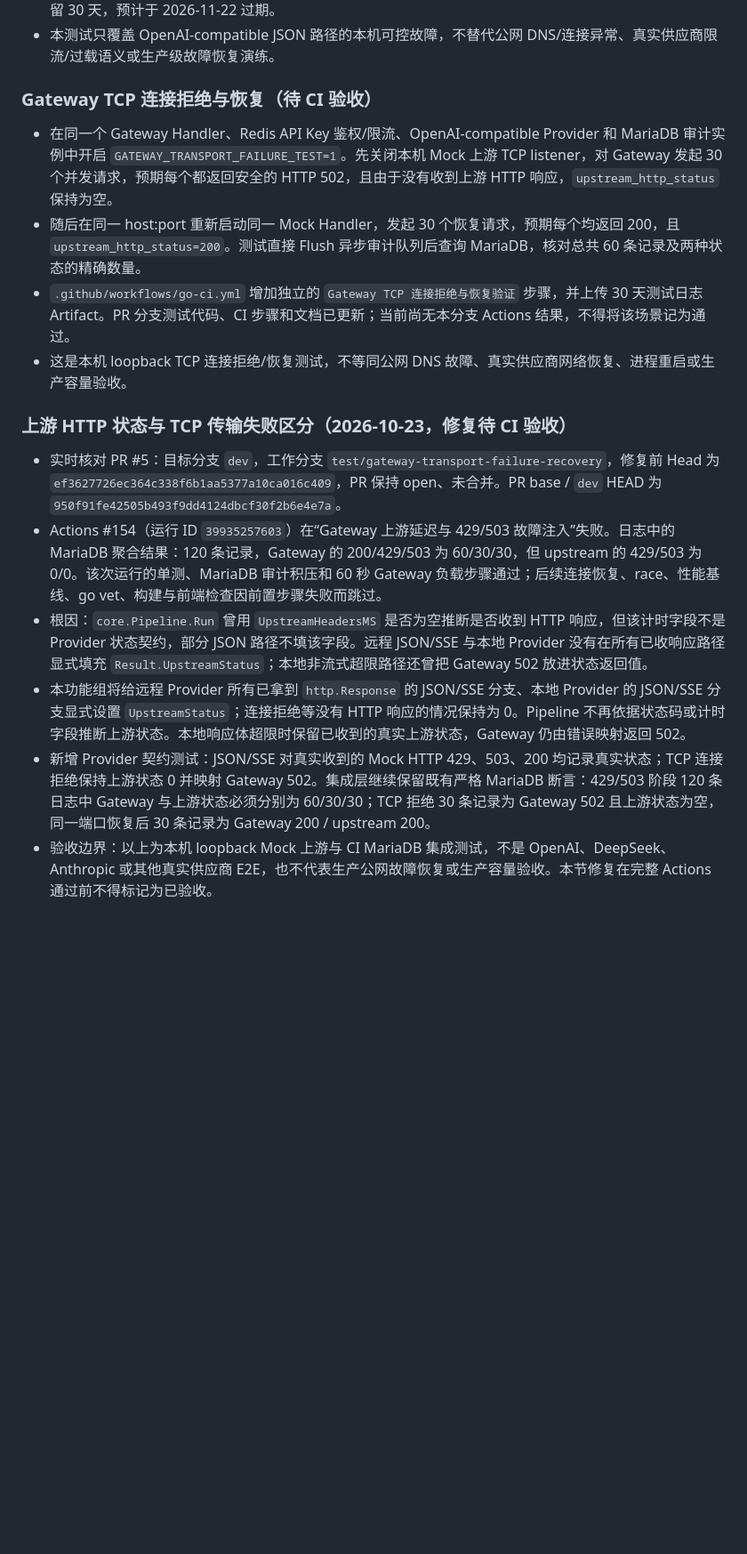
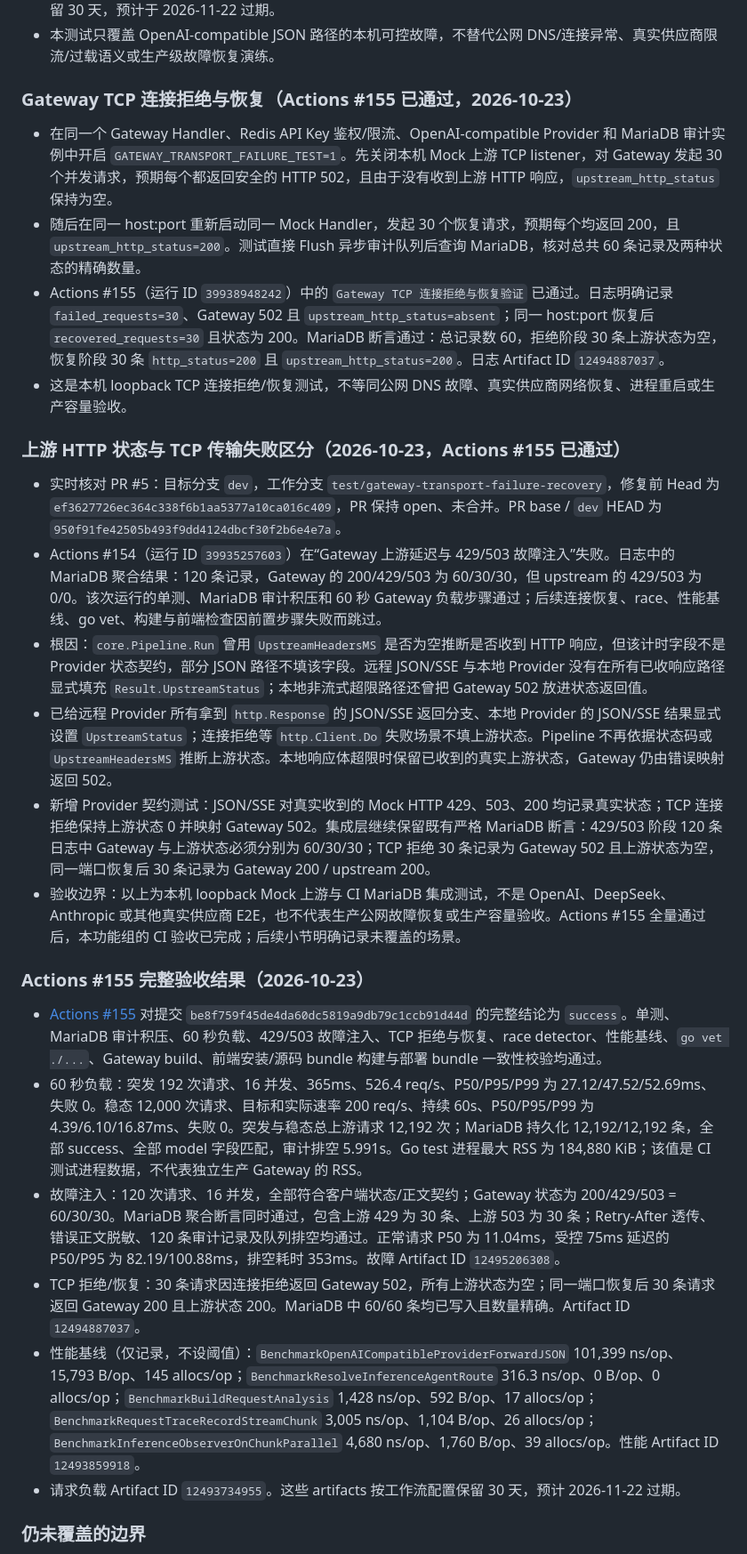
Before and after one commit to Kasign/llm-gateway, a Markdown page: docs/refactor-implementation-plan.md, the part around one of its changes. Shown at 89% size. GitHub-like rendering; blank space fills up the shorter version.

Commit message:
docs: 记录网关状态语义与故障恢复验收结果

```diff
--- a/docs/refactor-implementation-plan.md
+++ b/docs/refactor-implementation-plan.md
@@ -528,19 +528,32 @@ docs/                        中文架构、协议和运维文档
 - 本测试只覆盖 OpenAI-compatible JSON 路径的本机可控故障，不替代公网 DNS/连接异常、真实供应商限流/过载语义或生产级故障恢复演练。
 
 
-### Gateway TCP 连接拒绝与恢复（待 CI 验收）
+### Gateway TCP 连接拒绝与恢复（Actions #155 已通过，2026-10-23）
 
 - 在同一个 Gateway Handler、Redis API Key 鉴权/限流、OpenAI-compatible Provider 和 MariaDB 审计实例中开启 `GATEWAY_TRANSPORT_FAILURE_TEST=1`。先关闭本机 Mock 上游 TCP listener，对 Gateway 发起 30 个并发请求，预期每个都返回安全的 HTTP 502，且由于没有收到上游 HTTP 响应，`upstream_http_status` 保持为空。
 - 随后在同一 host:port 重新启动同一 Mock Handler，发起 30 个恢复请求，预期每个均返回 200，且 `upstream_http_status=200`。测试直接 Flush 异步审计队列后查询 MariaDB，核对总共 60 条记录及两种状态的精确数量。
-- `.github/workflows/go-ci.yml` 增加独立的 `Gateway TCP 连接拒绝与恢复验证` 步骤，并上传 30 天测试日志 Artifact。PR 分支测试代码、CI 步骤和文档已更新；当前尚无本分支 Actions 结果，不得将该场景记为通过。
+- Actions #155（运行 ID `39938948242`）中的 `Gateway TCP 连接拒绝与恢复验证` 已通过。日志明确记录 `failed_requests=30`、Gateway 502 且 `upstream_http_status=absent`；同一 host:port 恢复后 `recovered_requests=30` 且状态为 200。MariaDB 断言通过：总记录数 60，拒绝阶段 30 条上游状态为空，恢复阶段 30 条 `http_status=200` 且 `upstream_http_status=200`。日志 Artifact ID `12494887037`。
 - 这是本机 loopback TCP 连接拒绝/恢复测试，不等同公网 DNS 故障、真实供应商网络恢复、进程重启或生产容量验收。
 
 
-### 上游 HTTP 状态与 TCP 传输失败区分（2026-10-23，修复待 CI 验收）
+### 上游 HTTP 状态与 TCP 传输失败区分（2026-10-23，Actions #155 已通过）
 
 - 实时核对 PR #5：目标分支 `dev`，工作分支 `test/gateway-transport-failure-recovery`，修复前 Head 为 `ef3627726ec364c338f6b1aa5377a10ca016c409`，PR 保持 open、未合并。PR base / `dev` HEAD 为 `950f91fe42505b493f9dd4124dbcf30f2b6e4e7a`。
 - Actions #154（运行 ID `39935257603`）在“Gateway 上游延迟与 429/503 故障注入”失败。日志中的 MariaDB 聚合结果：120 条记录，Gateway 的 200/429/503 为 60/30/30，但 upstream 的 429/503 为 0/0。该次运行的单测、MariaDB 审计积压和 60 秒 Gateway 负载步骤通过；后续连接恢复、race、性能基线、go vet、构建与前端检查因前置步骤失败而跳过。
 - 根因：`core.Pipeline.Run` 曾用 `UpstreamHeadersMS` 是否为空推断是否收到 HTTP 响应，但该计时字段不是 Provider 状态契约，部分 JSON 路径不填该字段。远程 JSON/SSE 与本地 Provider 没有在所有已收响应路径显式填充 `Result.UpstreamStatus`；本地非流式超限路径还曾把 Gateway 502 放进状态返回值。
-- 本功能组将给远程 Provider 所有已拿到 `http.Response` 的 JSON/SSE 分支、本地 Provider 的 JSON/SSE 分支显式设置 `UpstreamStatus`；连接拒绝等没有 HTTP 响应的情况保持为 0。Pipeline 不再依据状态码或计时字段推断上游状态。本地响应体超限时保留已收到的真实上游状态，Gateway 仍由错误映射返回 502。
+- 已给远程 Provider 所有拿到 `http.Response` 的 JSON/SSE 返回分支、本地 Provider 的 JSON/SSE 结果显式设置 `UpstreamStatus`；连接拒绝等 `http.Client.Do` 失败场景不填上游状态。Pipeline 不再依据状态码或 `UpstreamHeadersMS` 推断上游状态。本地响应体超限时保留已收到的真实上游状态，Gateway 仍由错误映射返回 502。
 - 新增 Provider 契约测试：JSON/SSE 对真实收到的 Mock HTTP 429、503、200 均记录真实状态；TCP 连接拒绝保持上游状态 0 并映射 Gateway 502。集成层继续保留既有严格 MariaDB 断言：429/503 阶段 120 条日志中 Gateway 与上游状态必须分别为 60/30/30；TCP 拒绝 30 条记录为 Gateway 502 且上游状态为空，同一端口恢复后 30 条记录为 Gateway 200 / upstream 200。
-- 验收边界：以上为本机 loopback Mock 上游与 CI MariaDB 集成测试，不是 OpenAI、DeepSeek、Anthropic 或其他真实供应商 E2E，也不代表生产公网故障恢复或生产容量验收。本节修复在完整 Actions 通过前不得标记为已验收。
+- 验收边界：以上为本机 loopback Mock 上游与 CI MariaDB 集成测试，不是 OpenAI、DeepSeek、Anthropic 或其他真实供应商 E2E，也不代表生产公网故障恢复或生产容量验收。Actions #155 全量通过后，本功能组的 CI 验收已完成；后续小节明确记录未覆盖的场景。
+
+
+### Actions #155 完整验收结果（2026-10-23）
+
+- [Actions #155](https://github.com/Kasign/llm-gateway/actions/runs/39938948242) 对提交 `be8f759f45de4da60dc5819a9db79c1ccb91d44d` 的完整结论为 `success`。单测、MariaDB 审计积压、60 秒负载、429/503 故障注入、TCP 拒绝与恢复、race detector、性能基线、`go vet ./...`、Gateway build、前端安装/源码 bundle 构建与部署 bundle 一致性校验均通过。
+- 60 秒负载：突发 192 次请求、16 并发、365ms、526.4 req/s、P50/P95/P99 为 27.12/47.52/52.69ms、失败 0。稳态 12,000 次请求、目标和实际速率 200 req/s、持续 60s、P50/P95/P99 为 4.39/6.10/16.87ms、失败 0。突发与稳态总上游请求 12,192 次；MariaDB 持久化 12,192/12,192 条，全部 success、全部 model 字段匹配，审计排空 5.991s。Go test 进程最大 RSS 为 184,880 KiB；该值是 CI 测试进程数据，不代表独立生产 Gateway 的 RSS。
+- 故障注入：120 次请求、16 并发，全部符合客户端状态/正文契约；Gateway 状态为 200/429/503 = 60/30/30。MariaDB 聚合断言同时通过，包含上游 429 为 30 条、上游 503 为 30 条；Retry-After 透传、错误正文脱敏、120 条审计记录及队列排空均通过。正常请求 P50 为 11.04ms，受控 75ms 延迟的 P50/P95 为 82.19/100.88ms，排空耗时 353ms。故障 Artifact ID `12495206308`。
+- TCP 拒绝/恢复：30 条请求因连接拒绝返回 Gateway 502，所有上游状态为空；同一端口恢复后 30 条请求返回 Gateway 200 且上游状态 200。MariaDB 中 60/60 条均已写入且数量精确。Artifact ID `12494887037`。
+- 性能基线（仅记录，不设阈值）：`BenchmarkOpenAICompatibleProviderForwardJSON` 101,399 ns/op、15,793 B/op、145 allocs/op；`BenchmarkResolveInferenceAgentRoute` 316.3 ns/op、0 B/op、0 allocs/op；`BenchmarkBuildRequestAnalysis` 1,428 ns/op、592 B/op、17 allocs/op；`BenchmarkRequestTraceRecordStreamChunk` 3,005 ns/op、1,104 B/op、26 allocs/op；`BenchmarkInferenceObserverOnChunkParallel` 4,680 ns/op、1,760 B/op、39 allocs/op。性能 Artifact ID `12493859918`。
+- 请求负载 Artifact ID `12493734955`。这些 artifacts 按工作流配置保留 30 天，预计 2026-11-22 过期。
+
+### 仍未覆盖的边界
+
```
Also changed, not shown: other parts of docs/refactor-implementation-plan.md (+4 -0 lines).
